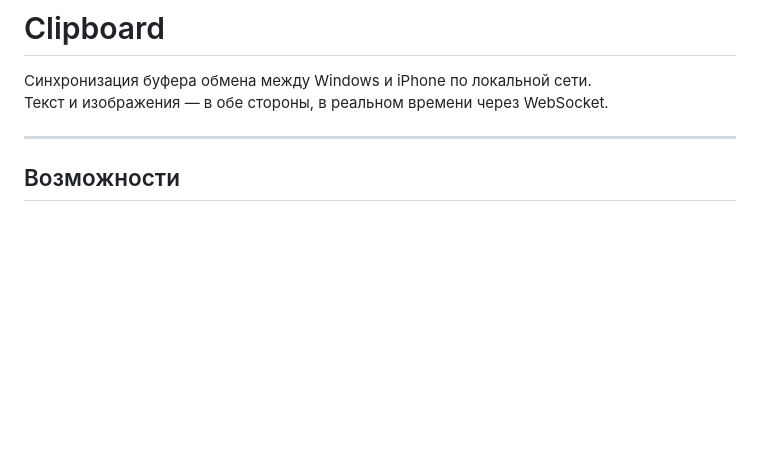
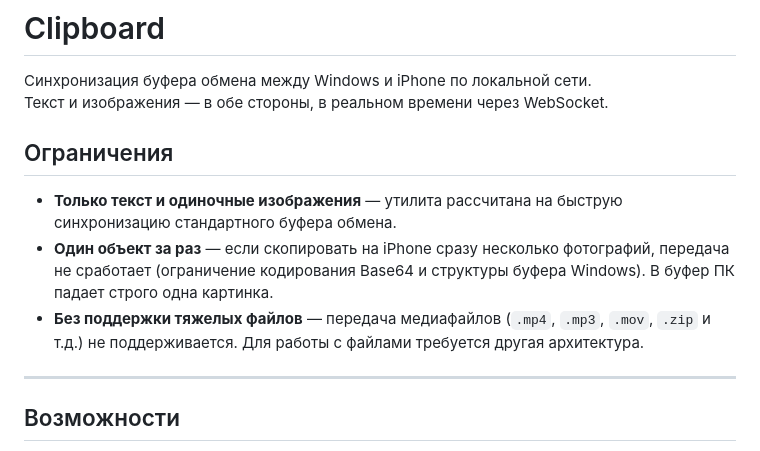
Before and after one commit to folzy1092/iOS-PC-Clipboard, a Markdown page: README.md, the part around the change. Drawn GitHub-style; blank space fills up the shorter version.

```diff
--- a/README.md
+++ b/README.md
@@ -2,6 +2,12 @@
 
 Синхронизация буфера обмена между Windows и iPhone по локальной сети.
 Текст и изображения — в обе стороны, в реальном времени через WebSocket.
+
+## Ограничения
+
+- **Только текст и одиночные изображения** — утилита рассчитана на быструю синхронизацию стандартного буфера обмена.
+- **Один объект за раз** — если скопировать на iPhone сразу несколько фотографий, передача не сработает (ограничение кодирования Base64 и структуры буфера Windows). В буфер ПК падает строго одна картинка.
+- **Без поддержки тяжелых файлов** — передача медиафайлов (`.mp4`, `.mp3`, `.mov`, `.zip` и т.д.) не поддерживается. Для работы с файлами требуется другая архитектура.
 
 ---
 
```
